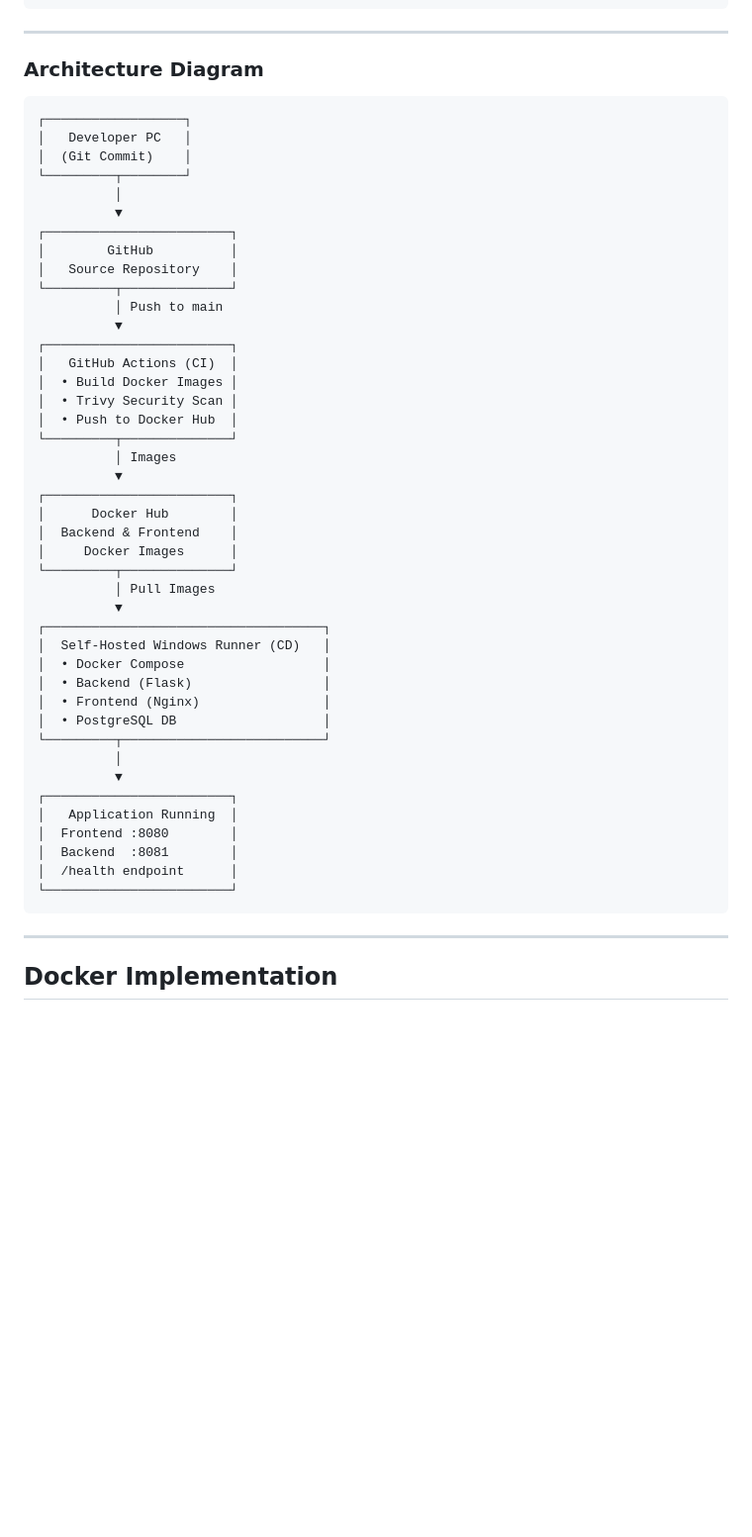
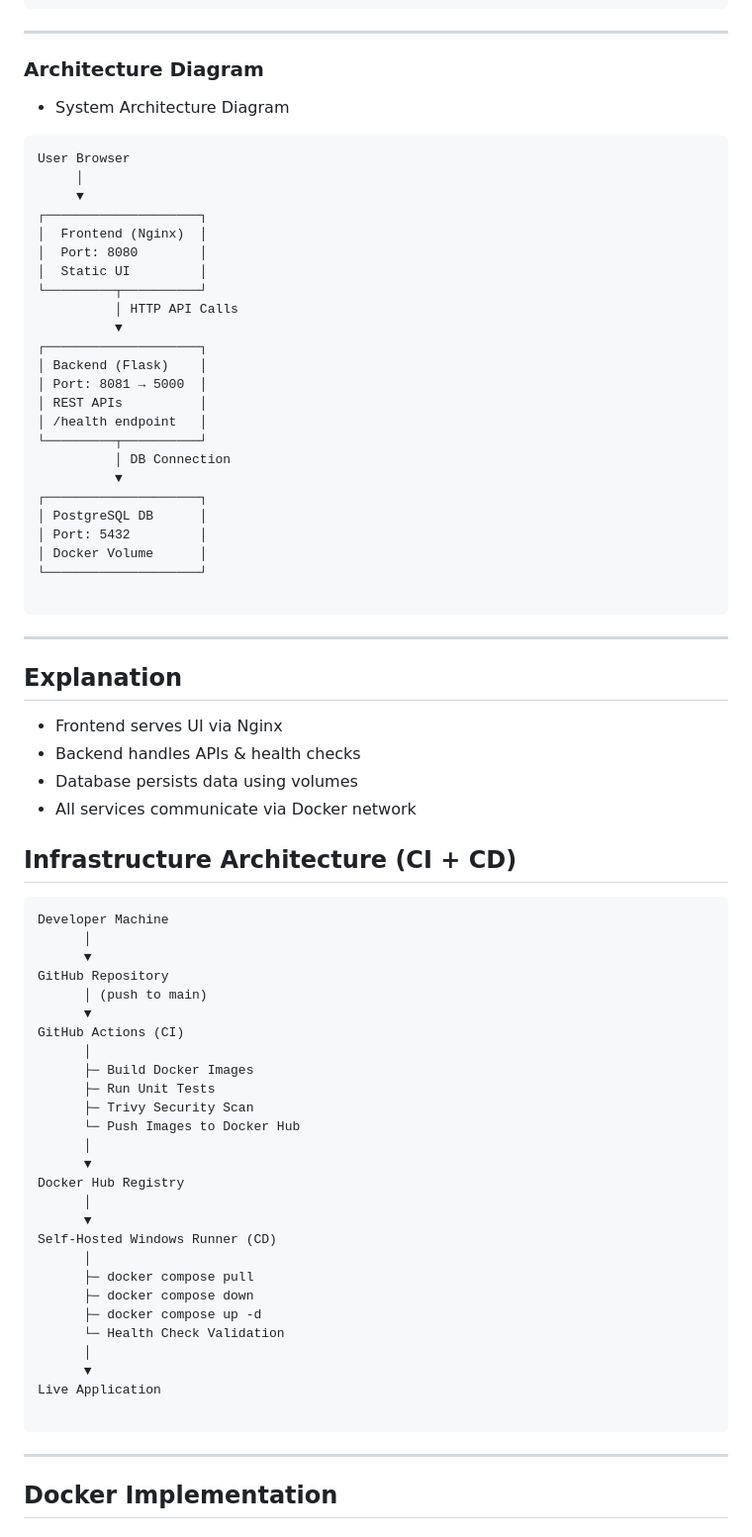
Before and after one commit to Sayyarahul/Capstone-CI-CD-End-to-End_Project, a Markdown page: README.md, the part around one of its changes. Shown at 99% size. GitHub-like rendering; blank space fills up the shorter version.

````diff
--- a/README.md
+++ b/README.md
@@ -69,54 +69,72 @@ Frontend (Nginx)  --->  Backend (Flask)  --->  PostgreSQL
 
 ---
 ### Architecture Diagram
+* System Architecture Diagram
 
 ```
-┌──────────────────┐
-│   Developer PC   │
-│  (Git Commit)    │
-└─────────┬────────┘
-          │
+User Browser
+     │
+     ▼
+┌────────────────────┐
+│  Frontend (Nginx)  │
+│  Port: 8080        │
+│  Static UI         │
+└─────────┬──────────┘
+          │ HTTP API Calls
           ▼
-┌────────────────────────┐
-│        GitHub          │
-│   Source Repository    │
-└─────────┬──────────────┘
-          │ Push to main
+┌────────────────────┐
+│ Backend (Flask)    │
+│ Port: 8081 → 5000  │
+│ REST APIs          │
+│ /health endpoint   │
+└─────────┬──────────┘
+          │ DB Connection
           ▼
-┌────────────────────────┐
-│   GitHub Actions (CI)  │
-│  • Build Docker Images │
-│  • Trivy Security Scan │
-│  • Push to Docker Hub  │
-└─────────┬──────────────┘
-          │ Images
-          ▼
-┌────────────────────────┐
-│      Docker Hub        │
-│  Backend & Frontend    │
-│     Docker Images      │
-└─────────┬──────────────┘
-          │ Pull Images
-          ▼
-┌────────────────────────────────────┐
-│  Self‑Hosted Windows Runner (CD)   │
-│  • Docker Compose                  │
-│  • Backend (Flask)                 │
-│  • Frontend (Nginx)                │
-│  • PostgreSQL DB                   │
-└─────────┬──────────────────────────┘
-          │
-          ▼
-┌────────────────────────┐
-│   Application Running  │
-│  Frontend :8080        │
-│  Backend  :8081        │
-│  /health endpoint      │
-└────────────────────────┘
+┌────────────────────┐
+│ PostgreSQL DB      │
+│ Port: 5432         │
+│ Docker Volume      │
+└────────────────────┘
+
 ```
+---
+## Explanation
+ - Frontend serves UI via Nginx
+ - Backend handles APIs & health checks
+ - Database persists data using volumes
+ - All services communicate via Docker network
 
+## Infrastructure Architecture (CI + CD)
+```
+Developer Machine
+      │
+      ▼
+GitHub Repository
+      │ (push to main)
+      ▼
+GitHub Actions (CI)
+      │
+      ├─ Build Docker Images
+      ├─ Run Unit Tests
+      ├─ Trivy Security Scan
+      └─ Push Images to Docker Hub
+      │
+      ▼
+Docker Hub Registry
+      │
+      ▼
+Self-Hosted Windows Runner (CD)
+      │
+      ├─ docker compose pull
+      ├─ docker compose down
+      ├─ docker compose up -d
+      └─ Health Check Validation
+      │
+      ▼
+Live Application
+
+```
 ---
-
 
 ##  Docker Implementation
 
````
Also changed, not shown: other parts of README.md (+146 -46 lines).
